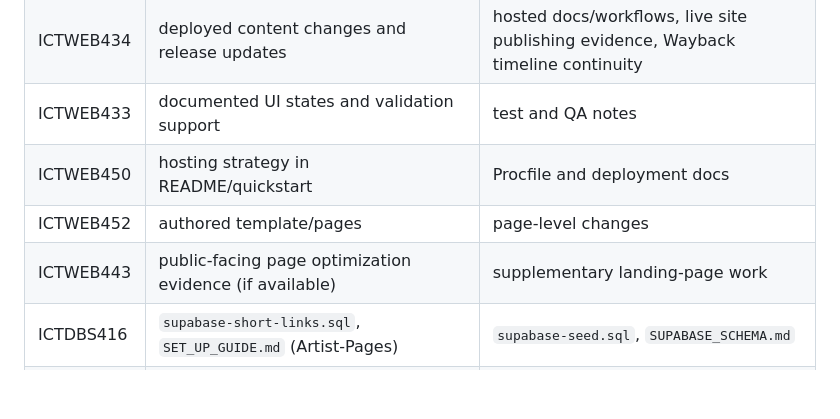
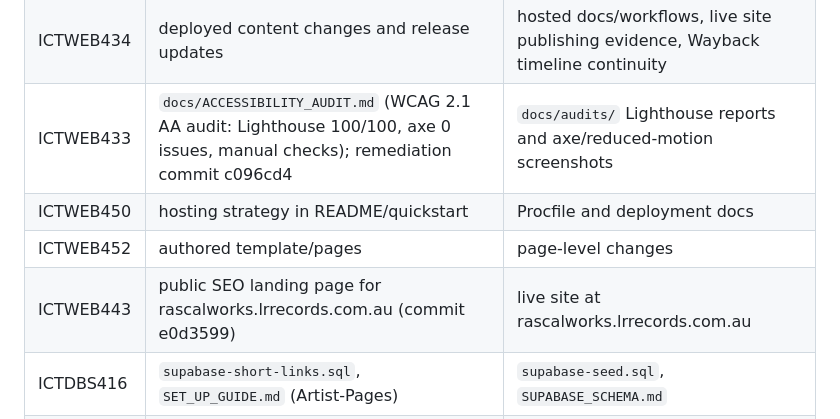
Before and after one commit to lrrecords/maestro-ai, a Markdown page: docs/RPL_ICT40120_EVIDENCE_INDEX.md, the part around the change. Drawn GitHub-style; blank space fills up the shorter version.

```diff
--- a/docs/RPL_ICT40120_EVIDENCE_INDEX.md
+++ b/docs/RPL_ICT40120_EVIDENCE_INDEX.md
@@ -44,10 +44,10 @@ This index is designed to be submitted with the RPL package and used as a checkl
 | ICTWEB432 | layout templates | screenshots and UI walkthrough |
 | ICTWEB431 | template markup and style assets | rendered pages |
 | ICTWEB434 | deployed content changes and release updates | hosted docs/workflows, live site publishing evidence, Wayback timeline continuity |
-| ICTWEB433 | documented UI states and validation support | test and QA notes |
+| ICTWEB433 | `docs/ACCESSIBILITY_AUDIT.md` (WCAG 2.1 AA audit: Lighthouse 100/100, axe 0 issues, manual checks); remediation commit c096cd4 | `docs/audits/` Lighthouse reports and axe/reduced-motion screenshots |
 | ICTWEB450 | hosting strategy in README/quickstart | Procfile and deployment docs |
 | ICTWEB452 | authored template/pages | page-level changes |
-| ICTWEB443 | public-facing page optimization evidence (if available) | supplementary landing-page work |
+| ICTWEB443 | public SEO landing page for rascalworks.lrrecords.com.au (commit e0d3599) | live site at rascalworks.lrrecords.com.au |
 | ICTDBS416 | `supabase-short-links.sql`, `SET_UP_GUIDE.md` (Artist-Pages) | `supabase-seed.sql`, `SUPABASE_SCHEMA.md` |
 | ICTWEB451 | `supabase-seed.sql`, `supabase-short-links.sql` (Artist-Pages) | `artist-page.js` data read patterns |
 | ICTICT435 | `README.md`, `docs/*`, `RELEASES.md` | this RPL evidence pack, GitHub profile/repository portfolio |
```
Also changed, not shown: docs/ACCESSIBILITY_AUDIT.md (added, +133 -0 lines), docs/RPL_UNIT_PRIORITY_LIST.md (+13 -13 lines), docs/audits/axe-landing.png (added), docs/audits/axe-login.png (added), docs/audits/reduced-motion.png (added), 9 other files.
